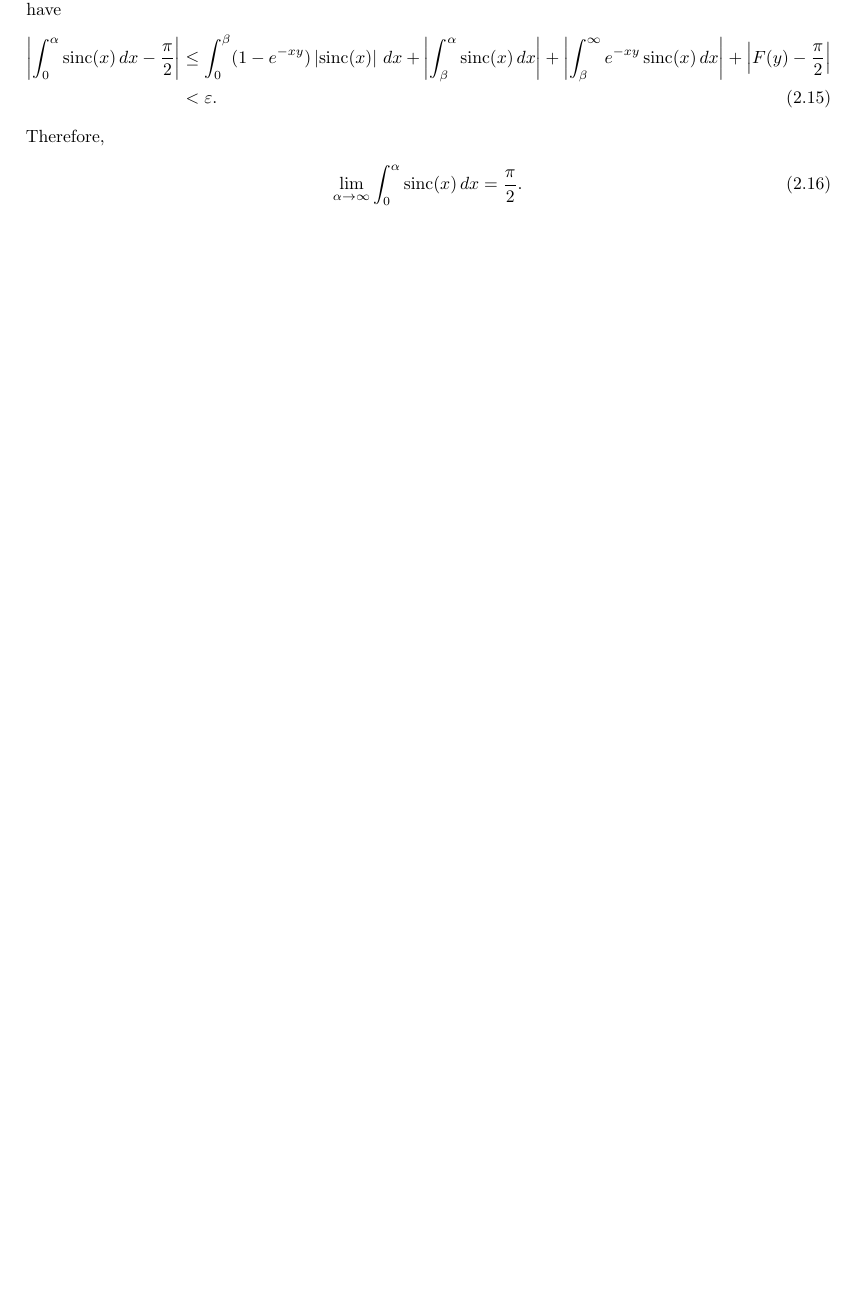
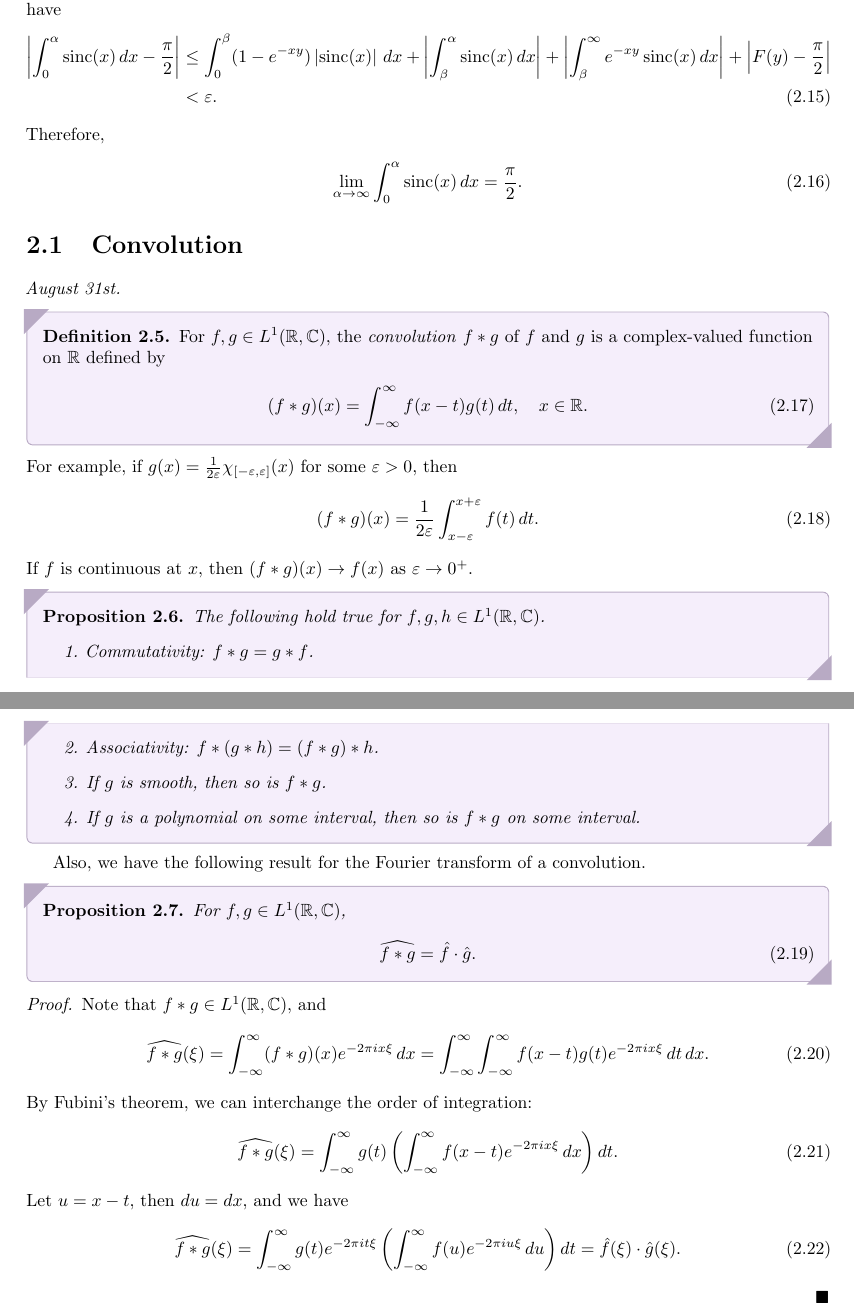
Before and after one commit to MaxMight01/ISI_Fifth_Semester, a LaTeX thesis (subjects/Function_Spaces/fs.tex, which reads subjects/Function_Spaces/chapters/ch02.tex): part of page 19 of 21 before the commit and two parts of pages 19 and 20 of 21 after it, the two joined at a grey line, cut so that both start at the same text, the shorter picture padded with empty space. The pictures show the PDF file subjects/Function_Spaces/fs.pdf that the author committed with the source.

Commit message:
FS, Aug 31st

```diff
--- a/subjects/Function_Spaces/chapters/ch02.tex
+++ b/subjects/Function_Spaces/chapters/ch02.tex
@@ -110,3 +110,50 @@ Therefore,
 \begin{align}
     \lim_{\alpha \to \infty} \int_{0}^{\alpha} \sinc(x) \, dx = \frac{\pi}{2}.
 \end{align}
+
+\section{Convolution}
+\textit{August 31st.}
+
+\begin{definition}
+    For $f,g \in L^{1}(\R,\C)$, the \eax{convolution} $f * g$ of $f$ and $g$ is a complex-valued function on $\R$ defined by
+    \begin{align}
+        (f * g)(x) = \int_{-\infty}^{\infty} f(x-t)g(t) \, dt, \quad x \in \R.
+    \end{align}
+\end{definition}
+\noindent For example, if $g(x) = \frac{1}{2 \varepsilon} \chi_{[-\varepsilon,\varepsilon]}(x)$ for some $\varepsilon > 0$, then
+\begin{align}
+    (f * g)(x) = \frac{1}{2 \varepsilon} \int_{x-\varepsilon}^{x+\varepsilon} f(t) \, dt.
+\end{align}
+If $f$ is continuous at $x$, then $(f * g)(x) \to f(x)$ as $\varepsilon \to 0^{+}$.
+
+\begin{proposition}
+    The following hold true for $f,g,h \in L^{1}(\R,\C)$.
+    \begin{enumerate}
+        \item Commutativity: $f * g = g * f$.
+        \item Associativity: $f * (g * h) = (f * g) * h$.
+        \item If $g$ is smooth, then so is $f * g$.
+        \item If $g$ is a polynomial on some interval, then so is $f * g$ on some interval.
+    \end{enumerate}
+\end{proposition}
+
+Also, we have the following result for the Fourier transform of a convolution.
+\begin{proposition}
+    For $f,g \in L^{1}(\R,\C)$,
+    \begin{align}
+        \widehat{f * g} = \hat{f} \cdot \hat{g}.
+    \end{align}
+\end{proposition}
+\begin{proof}
+    Note that $f * g \in L^{1}(\R,\C)$, and
+    \begin{align}
+        \widehat{f * g}(\xi) = \int_{-\infty}^{\infty} (f * g)(x) e^{-2\pi i x \xi} \, dx = \int_{-\infty}^{\infty} \int_{-\infty}^{\infty} f(x-t)g(t) e^{-2\pi i x \xi} \, dt \, dx.
+    \end{align}
+    By Fubini's theorem, we can interchange the order of integration:
+    \begin{align}
+        \widehat{f * g}(\xi) = \int_{-\infty}^{\infty} g(t) \left( \int_{-\infty}^{\infty} f(x-t) e^{-2\pi i x \xi} \, dx \right) dt.
+    \end{align}
+    Let $u = x - t$, then $du = dx$, and we have
+    \begin{align}
+        \widehat{f * g}(\xi) = \int_{-\infty}^{\infty} g(t) e^{-2\pi i t \xi} \left( \int_{-\infty}^{\infty} f(u) e^{-2\pi i u \xi} \, du \right) dt = \hat{f}(\xi) \cdot \hat{g}(\xi).
+    \end{align}
+\end{proof}
```
Also changed, not shown: subjects/Function_Spaces/chapters/ch01.tex (+0 -6 lines), subjects/Function_Spaces/fs.pdf.
